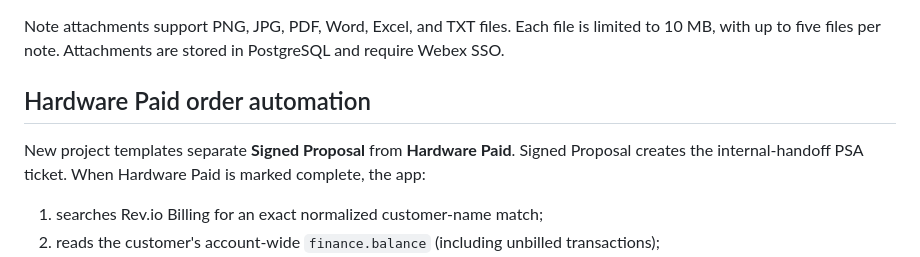
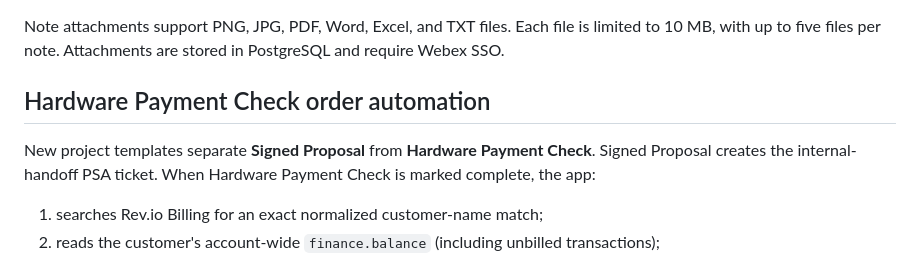
Before and after one commit to michaelBullfrog/bullfrog-project-command-center, a Markdown page: README.md, the part around the change. Drawn GitHub-style.

Commit message:
Update payment check documentation

```diff
--- a/README.md
+++ b/README.md
@@ -71,9 +71,9 @@ The integration verifies the user through `/v1/people/me` and then discards the
 
 Note attachments support PNG, JPG, PDF, Word, Excel, and TXT files. Each file is limited to 10 MB, with up to five files per note. Attachments are stored in PostgreSQL and require Webex SSO.
 
-## Hardware Paid order automation
+## Hardware Payment Check order automation
 
-New project templates separate **Signed Proposal** from **Hardware Paid**. Signed Proposal creates the internal-handoff PSA ticket. When Hardware Paid is marked complete, the app:
+New project templates separate **Signed Proposal** from **Hardware Payment Check**. Signed Proposal creates the internal-handoff PSA ticket. When Hardware Payment Check is marked complete, the app:
 
 1. searches Rev.io Billing for an exact normalized customer-name match;
 2. reads the customer's account-wide `finance.balance` (including unbilled transactions);
```
